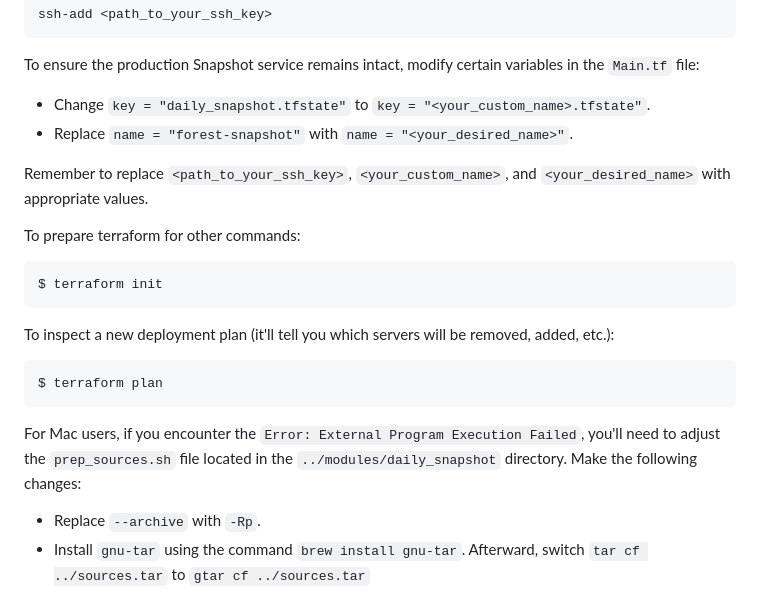
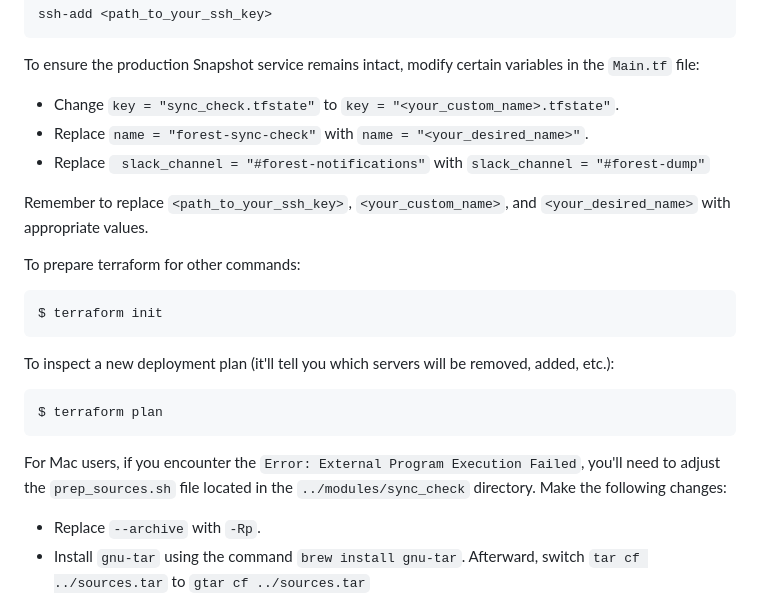
Before and after one commit to ChainSafe/forest-iac, a Markdown page: terraform/sync_check/README.md, the part around the change. Drawn GitHub-style.

Commit message:
added testing notification channel and fixed path on sync check docs
Signed-off-by: samuelarogbonlo <sbayo971@gmail.com>

````diff
--- a/terraform/sync_check/README.md
+++ b/terraform/sync_check/README.md
@@ -54,8 +54,9 @@ ssh-add <path_to_your_ssh_key>
 
 To ensure the production Snapshot service remains intact, modify certain variables in the `Main.tf` file:
 
-- Change `key = "daily_snapshot.tfstate"` to `key = "<your_custom_name>.tfstate"`.
-- Replace `name = "forest-snapshot"` with `name = "<your_desired_name>"`.
+- Change `key = "sync_check.tfstate"` to `key = "<your_custom_name>.tfstate"`.
+- Replace `name = "forest-sync-check"` with `name = "<your_desired_name>"`.
+- Replace ` slack_channel = "#forest-notifications"` with  `slack_channel = "#forest-dump"`
 
 Remember to replace `<path_to_your_ssh_key>`, `<your_custom_name>`, and `<your_desired_name>` with appropriate values.
 
@@ -69,7 +70,7 @@ added, etc.):
 ```bash
 $ terraform plan
 ```
-For Mac users, if you encounter the `Error: External Program Execution Failed`, you'll need to adjust the `prep_sources.sh` file located in the `../modules/daily_snapshot` directory. Make the following changes:
+For Mac users, if you encounter the `Error: External Program Execution Failed`, you'll need to adjust the `prep_sources.sh` file located in the `../modules/sync_check` directory. Make the following changes:
 
 - Replace `--archive` with `-Rp`.
 - Install `gnu-tar` using the command `brew install gnu-tar`. Afterward, switch `tar cf ../sources.tar` to `gtar cf ../sources.tar`
````
Also changed, not shown: 1 other file.
